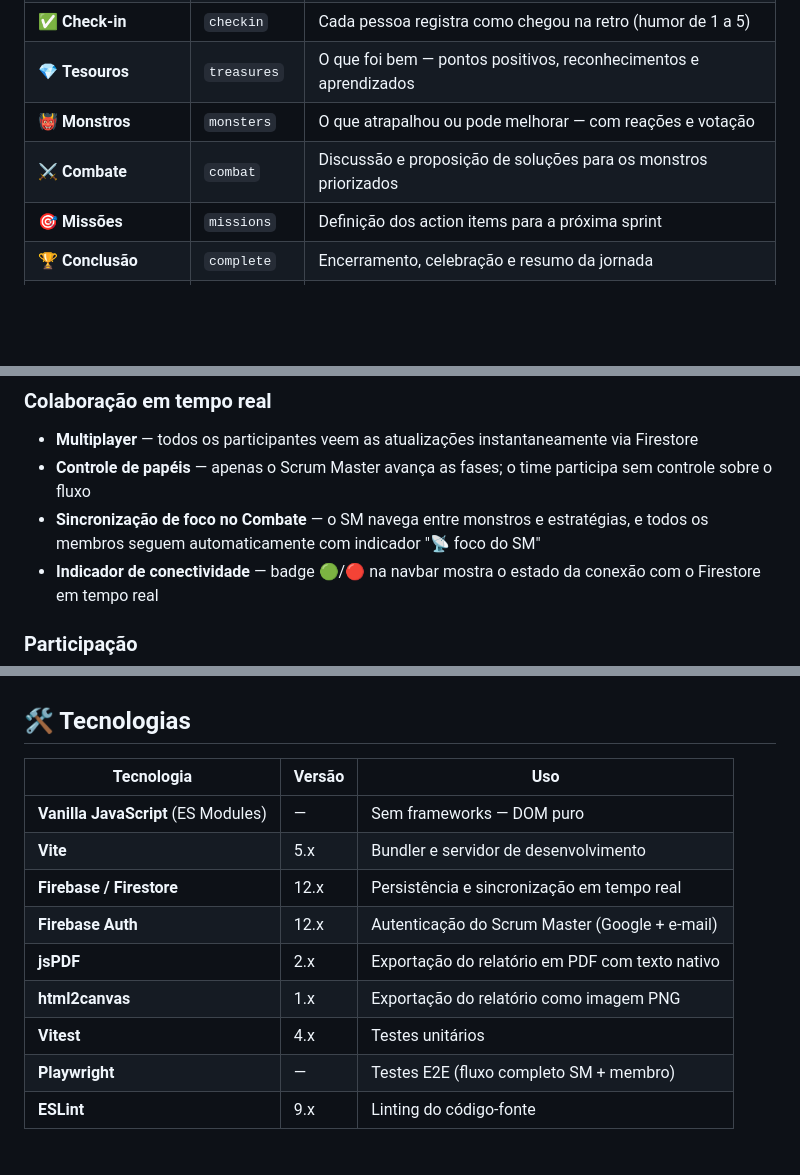
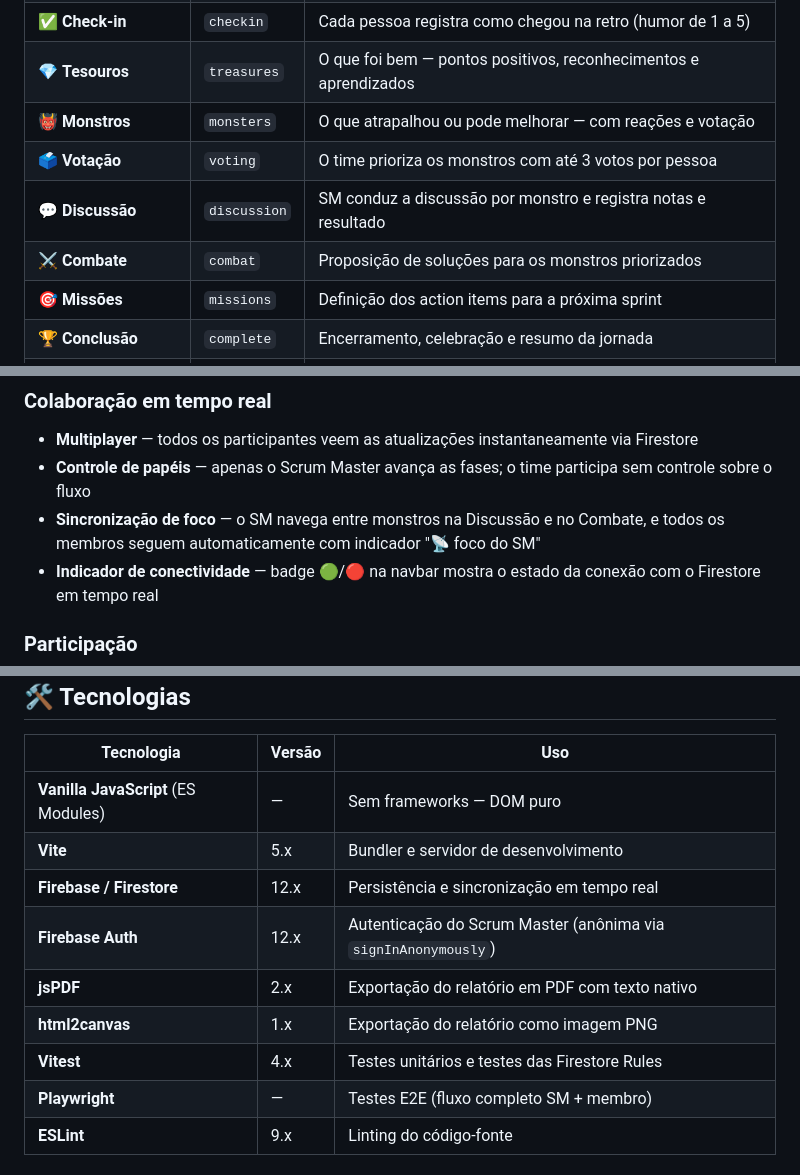
Before and after one commit to lorrananeves/jornada-da-sprint, a Markdown page: README.md, 3 parts joined by grey strips. GitHub-like rendering; blank space fills up the shorter version.

```diff
--- a/README.md
+++ b/README.md
@@ -21,7 +21,9 @@ A aplicação é **multiplayer em tempo real**: o Scrum Master controla o fluxo
 | ✅ **Check-in** | `checkin` | Cada pessoa registra como chegou na retro (humor de 1 a 5) |
 | 💎 **Tesouros** | `treasures` | O que foi bem — pontos positivos, reconhecimentos e aprendizados |
 | 👹 **Monstros** | `monsters` | O que atrapalhou ou pode melhorar — com reações e votação |
-| ⚔️ **Combate** | `combat` | Discussão e proposição de soluções para os monstros priorizados |
+| 🗳️ **Votação** | `voting` | O time prioriza os monstros com até 3 votos por pessoa |
+| 💬 **Discussão** | `discussion` | SM conduz a discussão por monstro e registra notas e resultado |
+| ⚔️ **Combate** | `combat` | Proposição de soluções para os monstros priorizados |
 | 🎯 **Missões** | `missions` | Definição dos action items para a próxima sprint |
 | 🏆 **Conclusão** | `complete` | Encerramento, celebração e resumo da jornada |
 | 📊 **Relatório** | `report` | Exportação do resumo completo em PDF ou PNG |
@@ -31,7 +33,7 @@ A aplicação é **multiplayer em tempo real**: o Scrum Master controla o fluxo
 ### Colaboração em tempo real
 - **Multiplayer** — todos os participantes veem as atualizações instantaneamente via Firestore
 - **Controle de papéis** — apenas o Scrum Master avança as fases; o time participa sem controle sobre o fluxo
-- **Sincronização de foco no Combate** — o SM navega entre monstros e estratégias, e todos os membros seguem automaticamente com indicador "📡 foco do SM"
+- **Sincronização de foco** — o SM navega entre monstros na Discussão e no Combate, e todos os membros seguem automaticamente com indicador "📡 foco do SM"
 - **Indicador de conectividade** — badge 🟢/🔴 na navbar mostra o estado da conexão com o Firestore em tempo real
 
 ### Participação
@@ -260,10 +297,10 @@ O serviço [`presence.js`](src/services/presence.js) usa **heartbeat com TTL**:
 | **Vanilla JavaScript** (ES Modules) | — | Sem frameworks — DOM puro |
 | **Vite** | 5.x | Bundler e servidor de desenvolvimento |
 | **Firebase / Firestore** | 12.x | Persistência e sincronização em tempo real |
-| **Firebase Auth** | 12.x | Autenticação do Scrum Master (Google + e-mail) |
+| **Firebase Auth** | 12.x | Autenticação do Scrum Master (anônima via `signInAnonymously`) |
 | **jsPDF** | 2.x | Exportação do relatório em PDF com texto nativo |
 | **html2canvas** | 1.x | Exportação do relatório como imagem PNG |
-| **Vitest** | 4.x | Testes unitários |
+| **Vitest** | 4.x | Testes unitários e testes das Firestore Rules |
 | **Playwright** | — | Testes E2E (fluxo completo SM + membro) |
 | **ESLint** | 9.x | Linting do código-fonte |
 
```
Also changed, not shown: other parts of README.md (+61 -16 lines).
